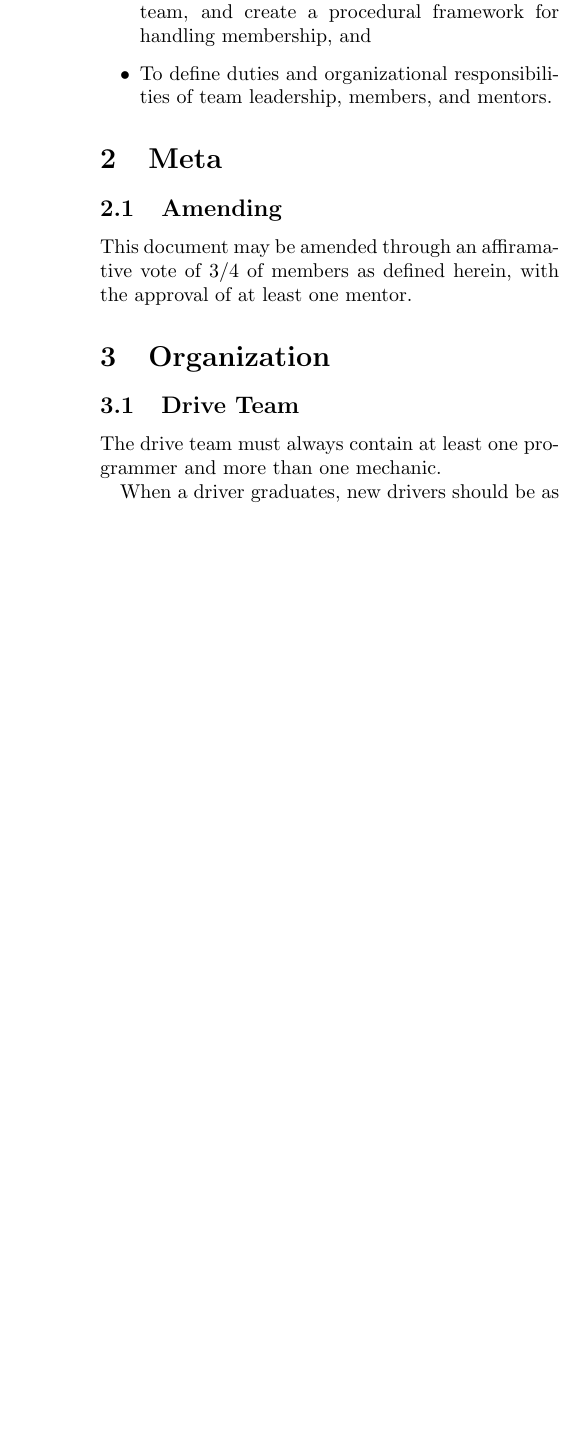
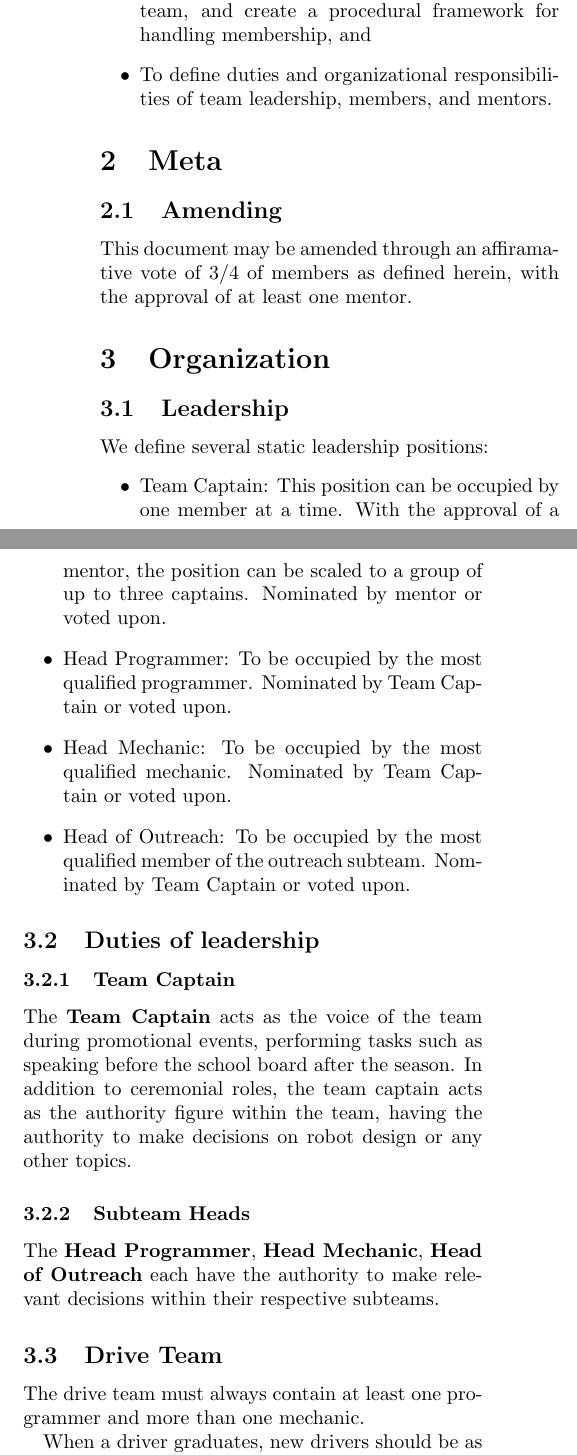
Before and after one commit to ErikBoesen/constitution, a LaTeX document (constitution.tex): part of one column of the page before the commit and two parts of the columns of page 1 of 2 after it, the two joined at a grey line, cut so that both start at the same text, the shorter picture padded with empty space. Compiled offline with pdfLaTeX.

Commit message:
Add information about leadership positions

```diff
--- a/constitution.tex
+++ b/constitution.tex
@@ -22,6 +22,22 @@ This document was created in the pre-season period of the 2019 FRC season. Prior
 This document may be amended through an affiramative vote of 3/4 of members as defined herein, with the approval of at least one mentor.
 
 \section{Organization}
+\subsection{Leadership}
+We define several static leadership positions:
+\begin{itemize}
+  \item{Team Captain: This position can be occupied by one member at a time. With the approval of a mentor, the position can be scaled to a group of up to three captains. Nominated by mentor or voted upon.}
+  \item{Head Programmer: To be occupied by the most qualified programmer. Nominated by Team Captain or voted upon.}
+  \item{Head Mechanic: To be occupied by the most qualified mechanic. Nominated by Team Captain or voted upon.}
+  \item{Head of Outreach: To be occupied by the most qualified member of the outreach subteam. Nominated by Team Captain or voted upon.}
+\end{itemize}
+
+\subsection{Duties of leadership}
+\subsubsection{Team Captain}
+The \textbf{Team Captain} acts as the voice of the team during promotional events, performing tasks such as speaking before the school board after the season. In addition to ceremonial roles, the team captain acts as the authority figure within the team, having the authority to make decisions on robot design or any other topics.
+
+\subsubsection{Subteam Heads}
+The \textbf{Head Programmer}, \textbf{Head Mechanic}, \textbf{Head of Outreach} each have the authority to make relevant decisions within their respective subteams.
+
 \subsection{Drive Team}
 The drive team must always contain at least one programmer and more than one mechanic.
 
```
